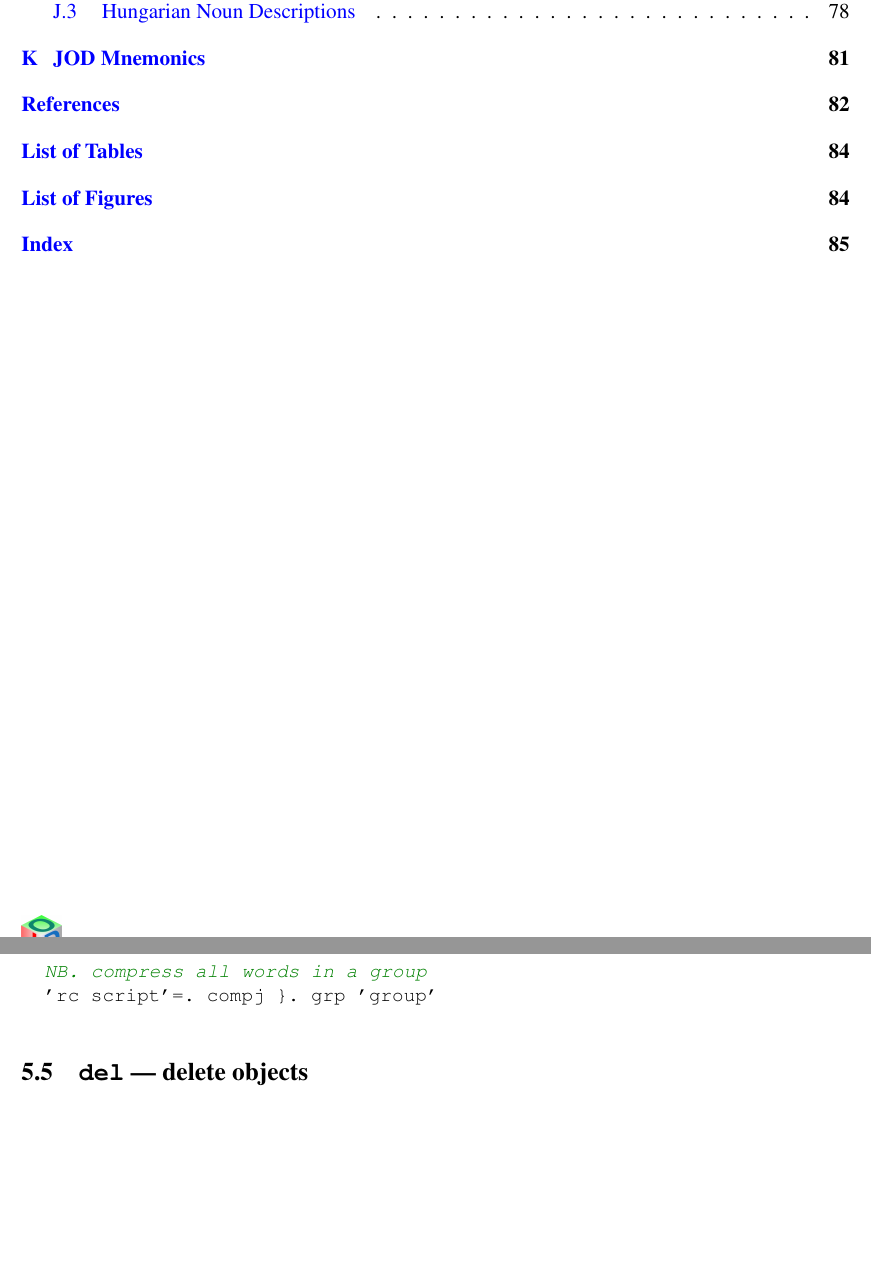
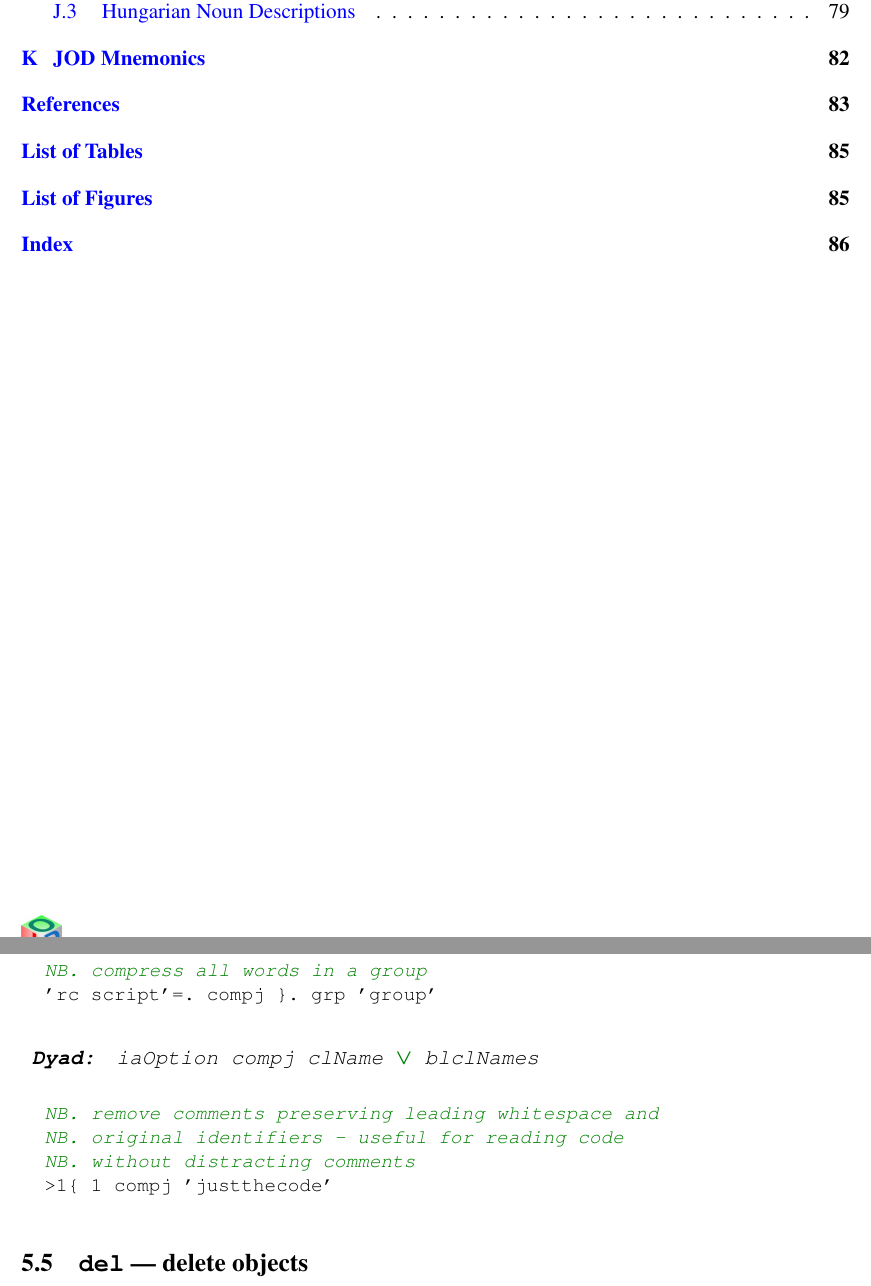
Before and after one commit to bakerjd99/joddoc, a LaTeX document (jod.tex, which reads jodwords.tex): two parts of pages 4 and 19 of 87 before the commit and two parts of pages 4 and 19 of 88 after it, joined at a grey line, cut so that both start at the same text, the shorter picture padded with empty space. Compiled offline with pdfLaTeX.

Commit message:
compj dyad example added

```diff
--- a/jodwords.tex
+++ b/jodwords.tex
@@ -189,6 +189,16 @@ NB. !(*)=. THIS STUFF IS INSIDE AN OBJECT
 
   NB. compress all words in a group
   'rc script'=. compj }. grp 'group'
+\end{lstlisting}
+
+\begin{wordhead}
+\dyad & iaOption compj clName \argsep blclNames \\
+\end{wordhead}
+\begin{lstlisting}[frame=single,framerule=0pt]
+  NB. remove comments preserving leading whitespace and
+  NB. original identifiers - useful for reading code
+  NB. without distracting comments
+  >1{ 1 compj 'justthecode'
 \end{lstlisting}
 
 \subsection{\texttt{del} --- delete objects}
```
